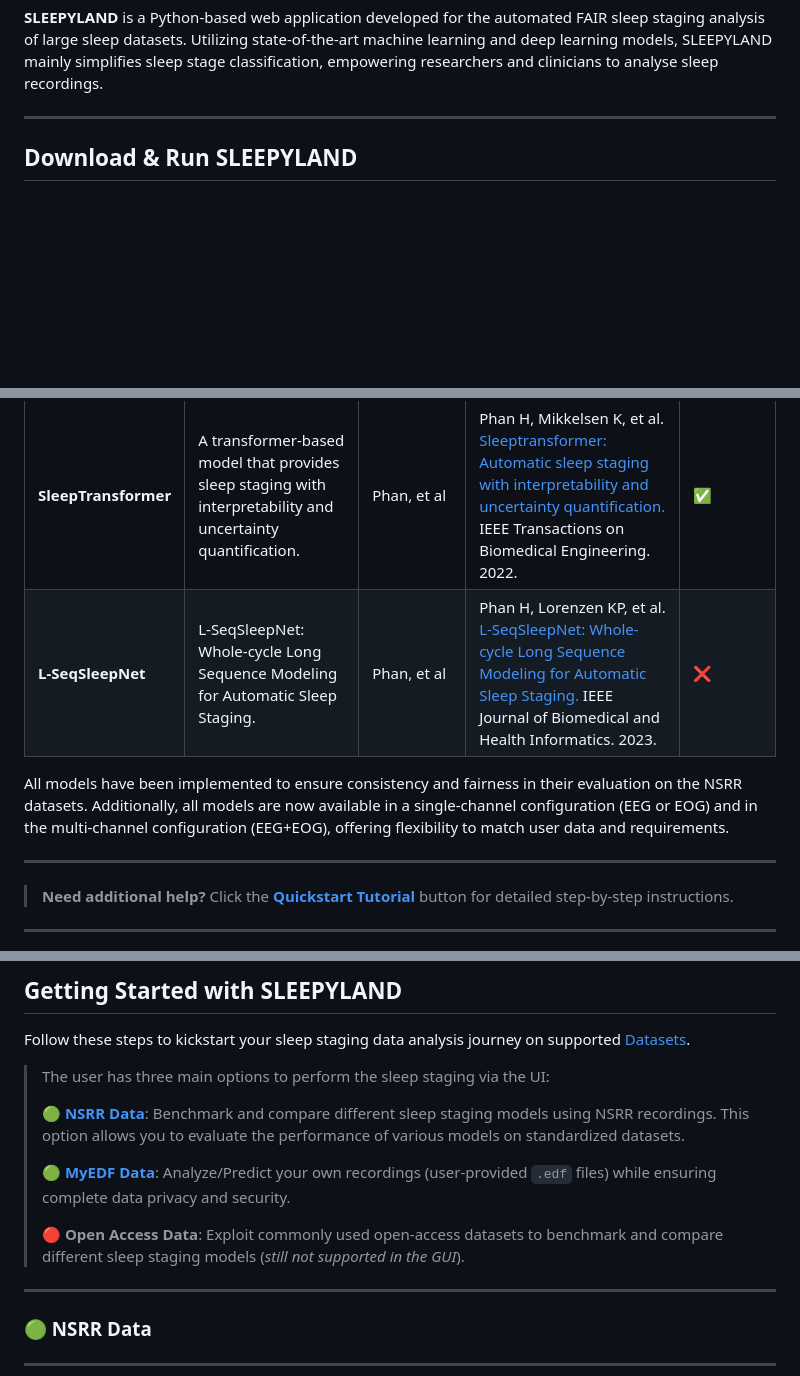
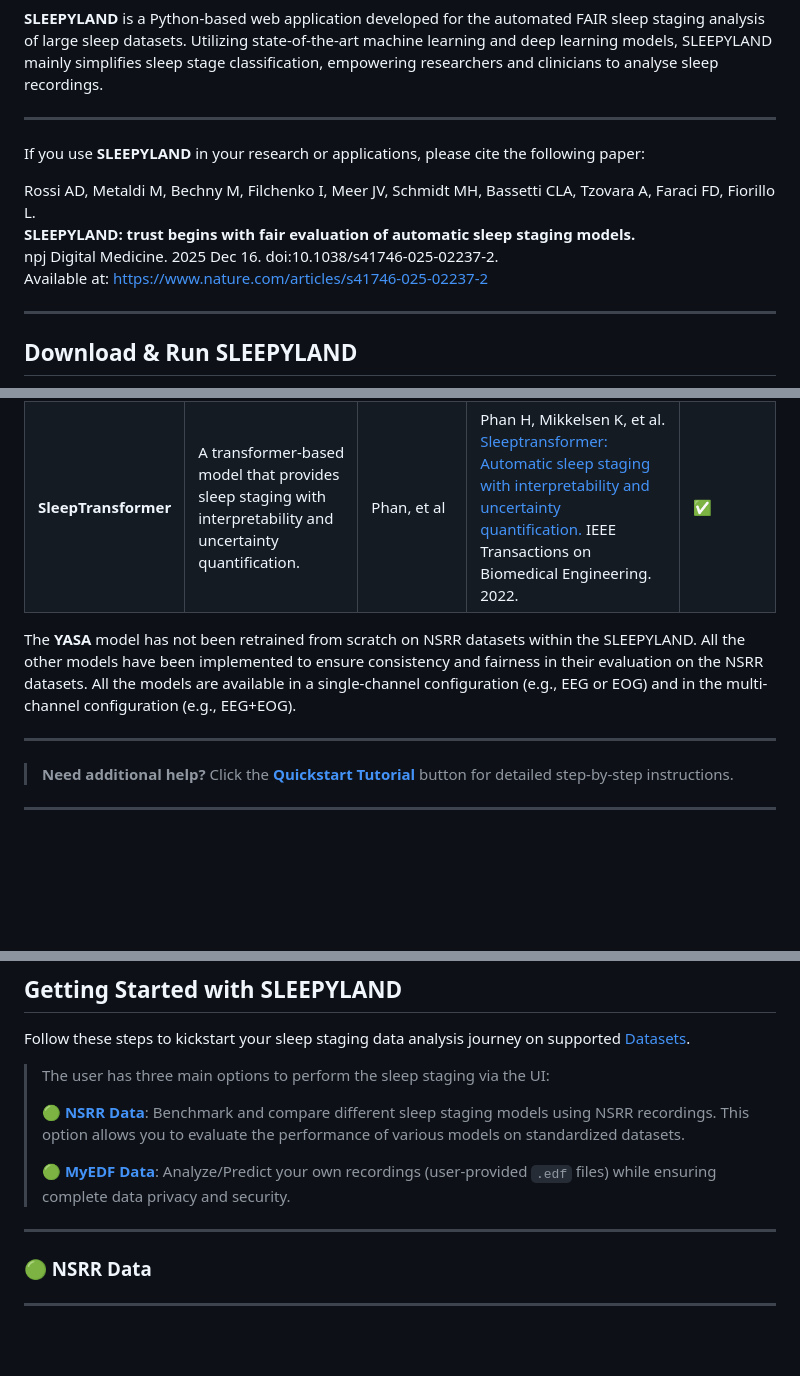
Before and after one commit to biomedical-signal-processing/sleepyland, a Markdown page: README.md, 3 parts joined by grey strips. GitHub-like rendering; blank space fills up the shorter version.

```diff
--- a/README.md
+++ b/README.md
@@ -12,6 +12,15 @@
 ---
 
 **SLEEPYLAND** is a Python-based web application developed for the automated FAIR sleep staging analysis of large sleep datasets. Utilizing state-of-the-art machine learning and deep learning models, SLEEPYLAND mainly simplifies sleep stage classification, empowering researchers and clinicians to analyse sleep recordings.
+
+---
+
+If you use **SLEEPYLAND** in your research or applications, please cite the following paper:
+
+Rossi AD, Metaldi M, Bechny M, Filchenko I, Meer JV, Schmidt MH, Bassetti CLA, Tzovara A, Faraci FD, Fiorillo L.
+**SLEEPYLAND: trust begins with fair evaluation of automatic sleep staging models.**
+npj Digital Medicine. 2025 Dec 16. doi:10.1038/s41746-025-02237-2.
+Available at: https://www.nature.com/articles/s41746-025-02237-2
 
 ---
 
@@ -117,9 +115,10 @@ For instructions on navigating the UI and making the most of the analysis tools,
 | **U-Sleep**     | A robust deep learning model designed to handle various PSG setups and mixed-cohort datasets for automated sleep staging.      | Perslev, et al                   | Perslev M, Darkner S, et al. [U-Sleep: resilient high-frequency sleep staging.](https://doi.org/10.1038/s41746-021-00440-5) NPJ Digital Medicine. 2021.                                                                     | ✅          |
 | **DeepResNet**  | A deep residual network model for high-frequency sleep stage classification using PSG data.                                    | Olesen, et al                    | Olesen AN, Jennum PJ, et al. [Automatic sleep stage classification with deep residual networks in a mixed-cohort setting.](https://doi.org/10.1093/sleep/zsaa161) Sleep. 2021.                                              | ✅          |
 | **SleepTransformer** | A transformer-based model that provides sleep staging with interpretability and uncertainty quantification.                    | Phan, et al                      | Phan H, Mikkelsen K, et al. [Sleeptransformer: Automatic sleep staging with interpretability and uncertainty quantification.](https://doi.org/10.1109/TBME.2022.3147187) IEEE Transactions on Biomedical Engineering. 2022. | ✅          |
-| **L-SeqSleepNet** | L-SeqSleepNet: Whole-cycle Long Sequence Modeling for Automatic Sleep Staging.                    | Phan, et al                      | Phan H, Lorenzen KP, et al. [L-SeqSleepNet: Whole-cycle Long Sequence Modeling for Automatic Sleep Staging.](https://doi.org/10.1109/JBHI.2023.3303197) IEEE Journal of Biomedical and Health Informatics. 2023.            | ❌          |
 
-All models have been implemented to ensure consistency and fairness in their evaluation on the NSRR datasets. Additionally, all models are now available in a single-channel configuration (EEG or EOG) and in the multi-channel configuration (EEG+EOG), offering flexibility to match user data and requirements.
+The **YASA** model has not been retrained from scratch on NSRR datasets within the SLEEPYLAND.
+All the other models have been implemented to ensure consistency and fairness in their evaluation on the NSRR datasets.
+All the models are available in a single-channel configuration (e.g., EEG or EOG) and in the multi-channel configuration (e.g., EEG+EOG).
 
 ---
 
@@ -202,8 +199,6 @@ Follow these steps to kickstart your sleep staging data analysis journey on supp
 > 🟢 **[NSRR Data](#-nsrr-data)**: Benchmark and compare different sleep staging models using NSRR recordings. This option allows you to evaluate the performance of various models on standardized datasets.
 >
 > 🟢 **[MyEDF Data](#-myedf-data)**: Analyze/Predict your own recordings (user-provided `.edf` files) while ensuring complete data privacy and security.
->
-> 🔴 **Open Access Data**: Exploit commonly used open-access datasets to benchmark and compare different sleep staging models (_still not supported in the GUI_).
 
 ---
 
```
Also changed, not shown: other parts of README.md (+8 -21 lines).
